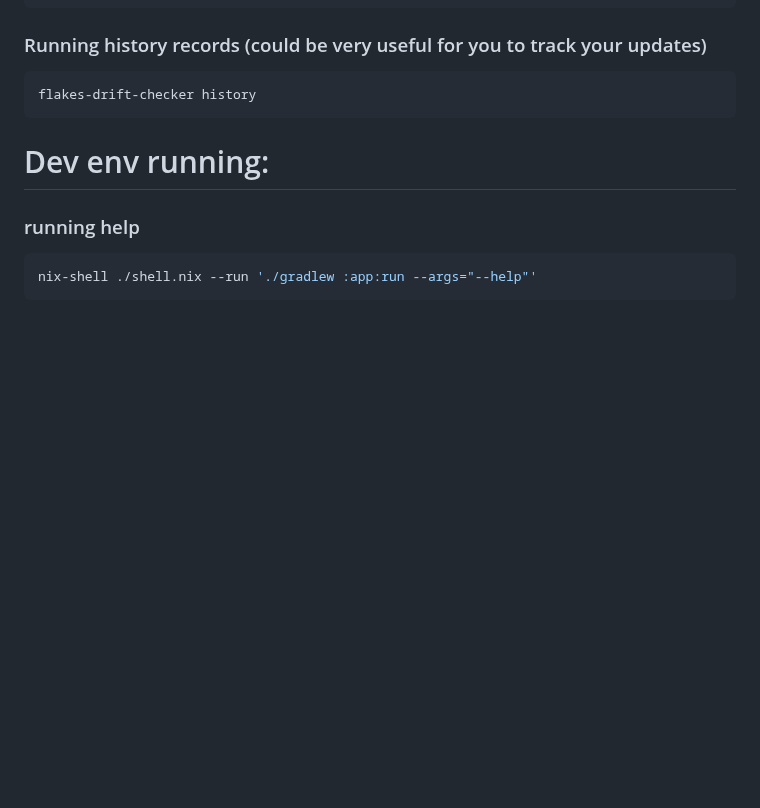
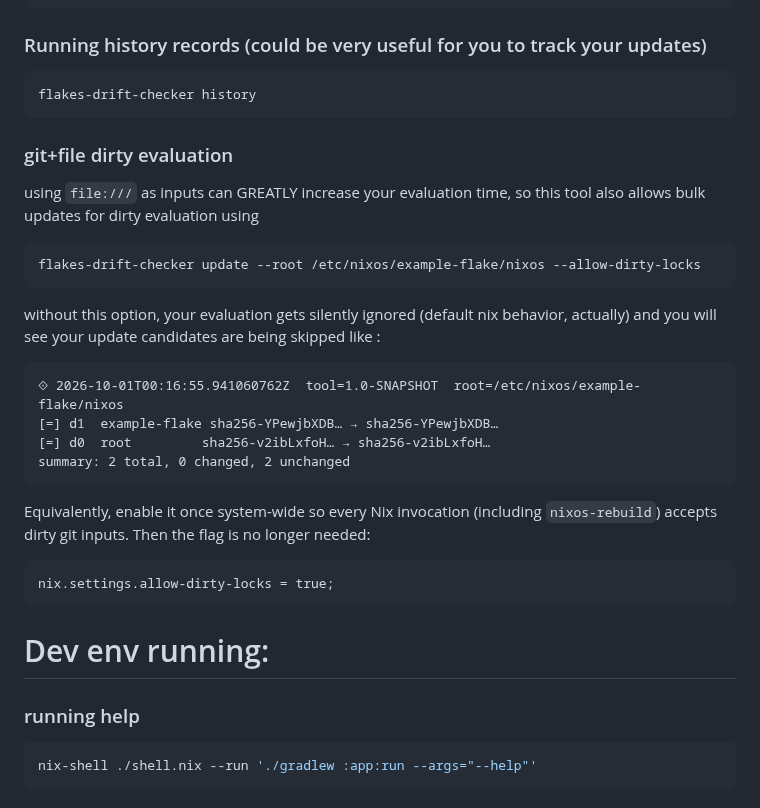
Before and after one commit to fluxxware/nix-flakes-drift-checker, a Markdown page: README.md, the part around one of its changes. GitHub-like rendering; blank space fills up the shorter version.

````diff
--- a/README.md
+++ b/README.md
@@ -80,6 +87,24 @@ flakes-drift-checker --update --root /etc/nixos/
 ### Running history records (could be very useful for you to track your updates)
 ```bash
 flakes-drift-checker history
+```
+
+### git+file dirty evaluation
+using `file:///` as inputs can GREATLY increase your evaluation time, so this tool also allows bulk updates for dirty evaluation using
+```bash
+flakes-drift-checker update --root /etc/nixos/example-flake/nixos --allow-dirty-locks
+```
+without this option, your evaluation gets silently ignored (default nix behavior, actually) and you will see your update candidates are being skipped like :
+```text
+⟐ 2026-10-01T00:16:55.941060762Z  tool=1.0-SNAPSHOT  root=/etc/nixos/example-flake/nixos
+[=] d1  example-flake sha256-YPewjbXDB… → sha256-YPewjbXDB…
+[=] d0  root         sha256-v2ibLxfoH… → sha256-v2ibLxfoH…
+summary: 2 total, 0 changed, 2 unchanged
+```
+Equivalently, enable it once system-wide so every Nix invocation (including
+`nixos-rebuild`) accepts dirty git inputs. Then the flag is no longer needed:
+```nix
+nix.settings.allow-dirty-locks = true;
 ```
 
 # Dev env running:
````
Also changed, not shown: other parts of README.md (+17 -1 lines), attachments/check-execution-example.png (added), 4 other files.
